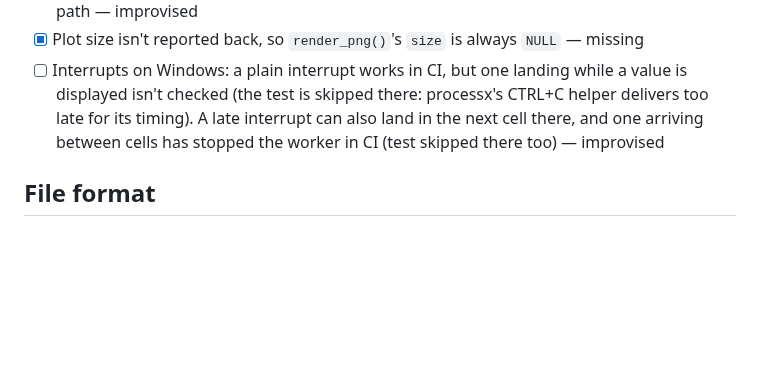
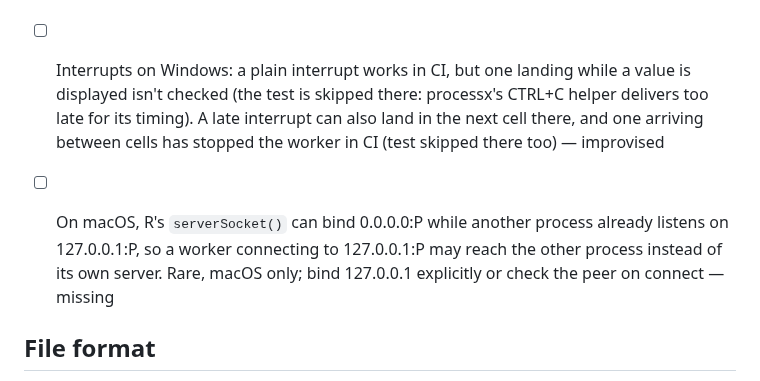
Before and after one commit to jowch/Ember, a Markdown page: docs/design-gaps.md, the part around the change. GitHub-like rendering; blank space fills up the shorter version.

Commit message:
design-gaps: a worker may reach another process on macOS's shared port
Co-Authored-By: Claude <noreply@anthropic.com>

```diff
--- a/docs/design-gaps.md
+++ b/docs/design-gaps.md
@@ -22,6 +22,8 @@ done; clear out ticked items at each release.
 - [ ] Formula column check skips a `data` argument that is a call rather than a symbol or `$`/`[[` path — improvised
 - [x] Plot size isn't reported back, so `render_png()`'s `size` is always `NULL` — missing
 - [ ] Interrupts on Windows: a plain interrupt works in CI, but one landing while a value is displayed isn't checked (the test is skipped there: processx's CTRL+C helper delivers too late for its timing). A late interrupt can also land in the next cell there, and one arriving between cells has stopped the worker in CI (test skipped there too) — improvised
+
+- [ ] On macOS, R's `serverSocket()` can bind 0.0.0.0:P while another process already listens on 127.0.0.1:P, so a worker connecting to 127.0.0.1:P may reach the other process instead of its own server. Rare, macOS only; bind 127.0.0.1 explicitly or check the peer on connect — missing
 
 ## File format
 
```
